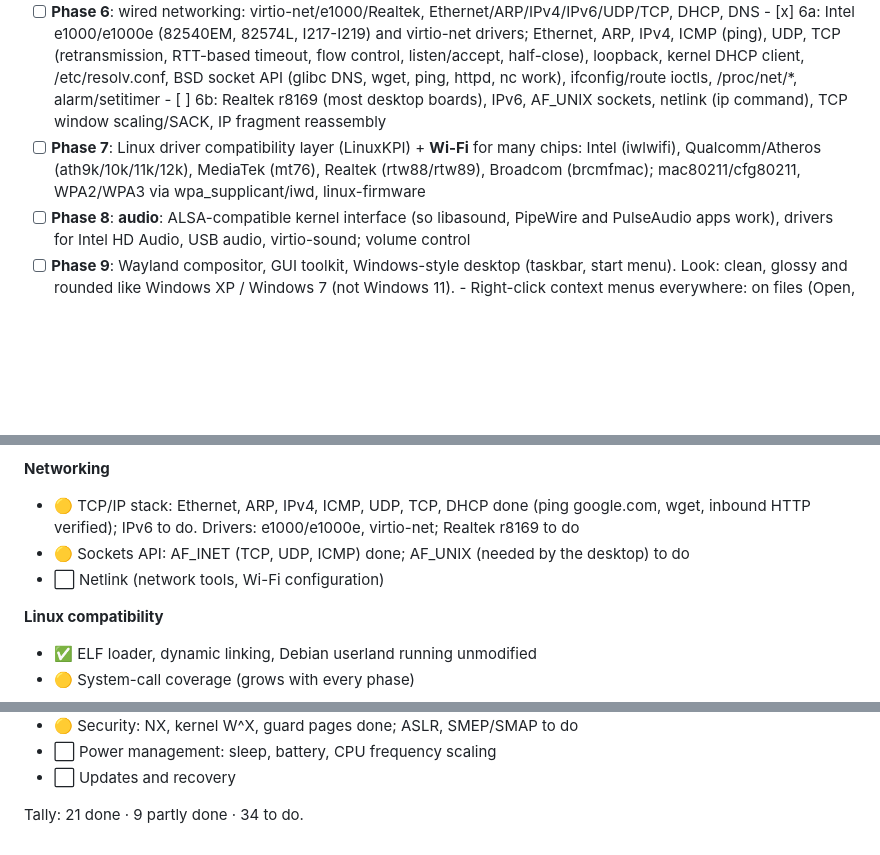
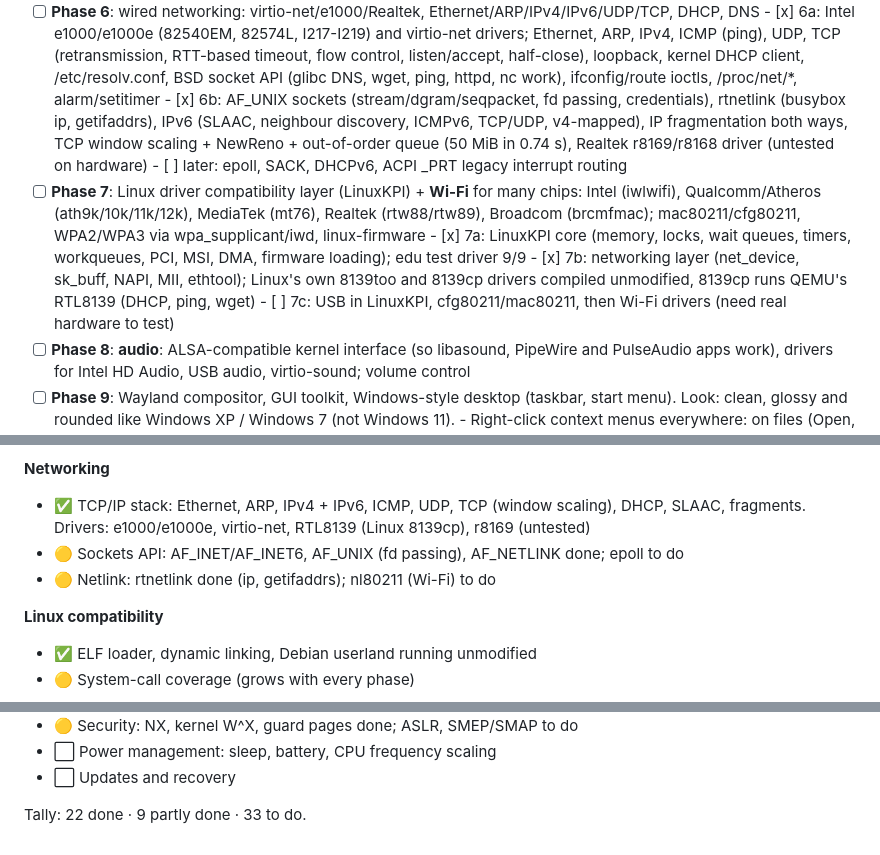
Before and after one commit to Sylux240/Syluxium-OS, a Markdown page: README.md, 3 parts joined by grey strips. Drawn GitHub-style; blank space fills up the shorter version.

Commit message:
README: phase 6b and 7a/7b done; merge verification smoke archives

```diff
--- a/README.md
+++ b/README.md
@@ -89,11 +89,19 @@ tools/smoke-test.sh   headless QEMU boot: serial log + screenshot
             listen/accept, half-close), loopback, kernel DHCP client, /etc/resolv.conf, BSD socket
             API (glibc DNS, wget, ping, httpd, nc work), ifconfig/route ioctls, /proc/net/*,
             alarm/setitimer
-      - [ ] 6b: Realtek r8169 (most desktop boards), IPv6, AF_UNIX sockets, netlink (ip command),
-            TCP window scaling/SACK, IP fragment reassembly
+      - [x] 6b: AF_UNIX sockets (stream/dgram/seqpacket, fd passing, credentials), rtnetlink
+            (busybox ip, getifaddrs), IPv6 (SLAAC, neighbour discovery, ICMPv6, TCP/UDP, v4-mapped),
+            IP fragmentation both ways, TCP window scaling + NewReno + out-of-order queue
+            (50 MiB in 0.74 s), Realtek r8169/r8168 driver (untested on hardware)
+      - [ ] later: epoll, SACK, DHCPv6, ACPI _PRT legacy interrupt routing
 - [ ] **Phase 7**: Linux driver compatibility layer (LinuxKPI) + **Wi-Fi** for many chips: Intel
       (iwlwifi), Qualcomm/Atheros (ath9k/10k/11k/12k), MediaTek (mt76), Realtek (rtw88/rtw89),
       Broadcom (brcmfmac); mac80211/cfg80211, WPA2/WPA3 via wpa_supplicant/iwd, linux-firmware
+      - [x] 7a: LinuxKPI core (memory, locks, wait queues, timers, workqueues, PCI, MSI, DMA,
+            firmware loading); edu test driver 9/9
+      - [x] 7b: networking layer (net_device, sk_buff, NAPI, MII, ethtool); Linux's own 8139too
+            and 8139cp drivers compiled unmodified, 8139cp runs QEMU's RTL8139 (DHCP, ping, wget)
+      - [ ] 7c: USB in LinuxKPI, cfg80211/mac80211, then Wi-Fi drivers (need real hardware to test)
 - [ ] **Phase 8**: **audio**: ALSA-compatible kernel interface (so libasound, PipeWire and
       PulseAudio apps work), drivers for Intel HD Audio, USB audio, virtio-sound; volume control
 - [ ] **Phase 9**: Wayland compositor, GUI toolkit, Windows-style desktop (taskbar, start menu).
@@ -184,10 +192,10 @@ Legend: ✅ done · 🟡 partly done · ⬜ to do
 - ✅ Disk cache (4 KiB blocks, write-back every 5 s and on sync), MBR + GPT partitions
 
 **Networking**
-- 🟡 TCP/IP stack: Ethernet, ARP, IPv4, ICMP, UDP, TCP, DHCP done (ping google.com, wget, inbound
-     HTTP verified); IPv6 to do. Drivers: e1000/e1000e, virtio-net; Realtek r8169 to do
-- 🟡 Sockets API: AF_INET (TCP, UDP, ICMP) done; AF_UNIX (needed by the desktop) to do
-- ⬜ Netlink (network tools, Wi-Fi configuration)
+- ✅ TCP/IP stack: Ethernet, ARP, IPv4 + IPv6, ICMP, UDP, TCP (window scaling), DHCP, SLAAC,
+     fragments. Drivers: e1000/e1000e, virtio-net, RTL8139 (Linux 8139cp), r8169 (untested)
+- 🟡 Sockets API: AF_INET/AF_INET6, AF_UNIX (fd passing), AF_NETLINK done; epoll to do
+- 🟡 Netlink: rtnetlink done (ip, getifaddrs); nl80211 (Wi-Fi) to do
 
 **Linux compatibility**
 - ✅ ELF loader, dynamic linking, Debian userland running unmodified
@@ -220,4 +228,4 @@ Legend: ✅ done · 🟡 partly done · ⬜ to do
 - ⬜ Power management: sleep, battery, CPU frequency scaling
 - ⬜ Updates and recovery
 
-Tally: 21 done · 9 partly done · 34 to do.
+Tally: 22 done · 9 partly done · 33 to do.
```
Also changed, not shown: smoke/2026-11-17_0016_merge-6b-7b_bios.png (added), smoke/2026-11-17_0016_merge-6b-7b_uefi.png (added), 2 other files.
